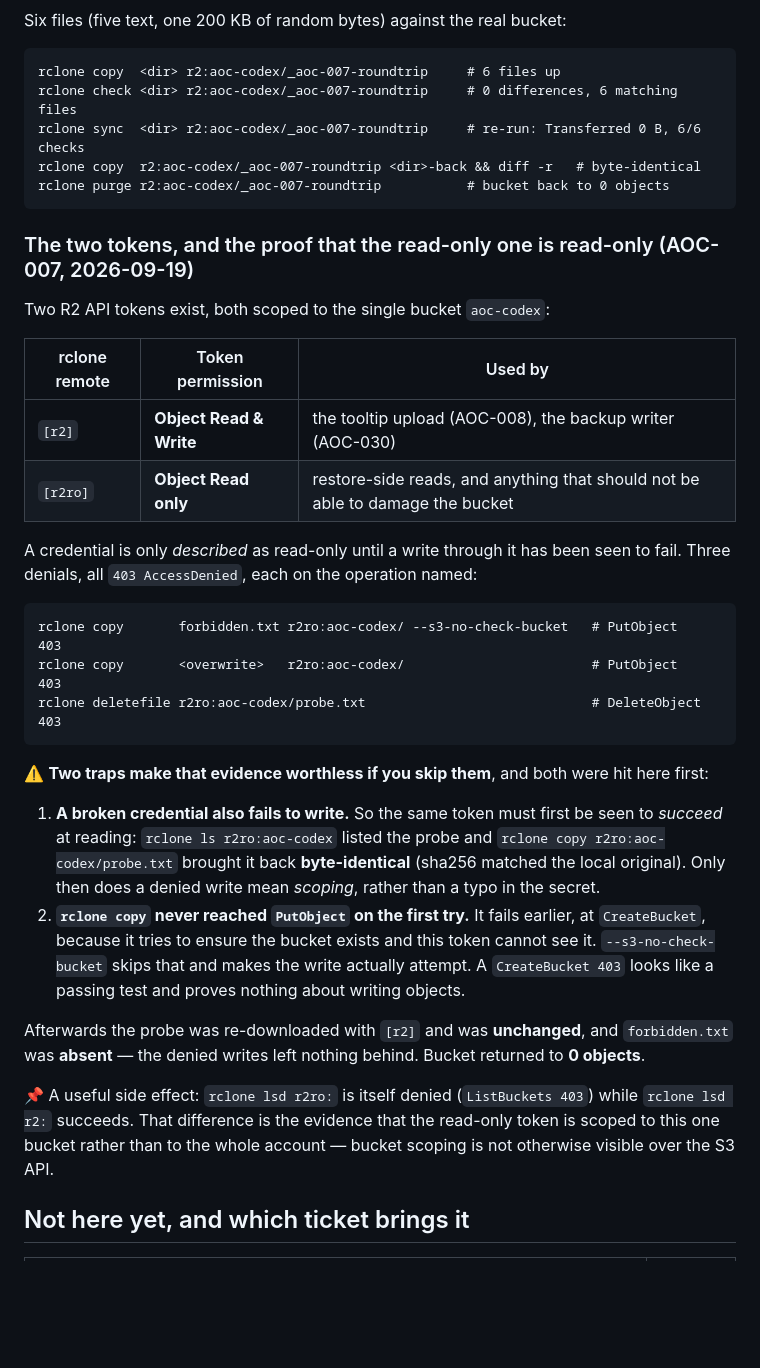
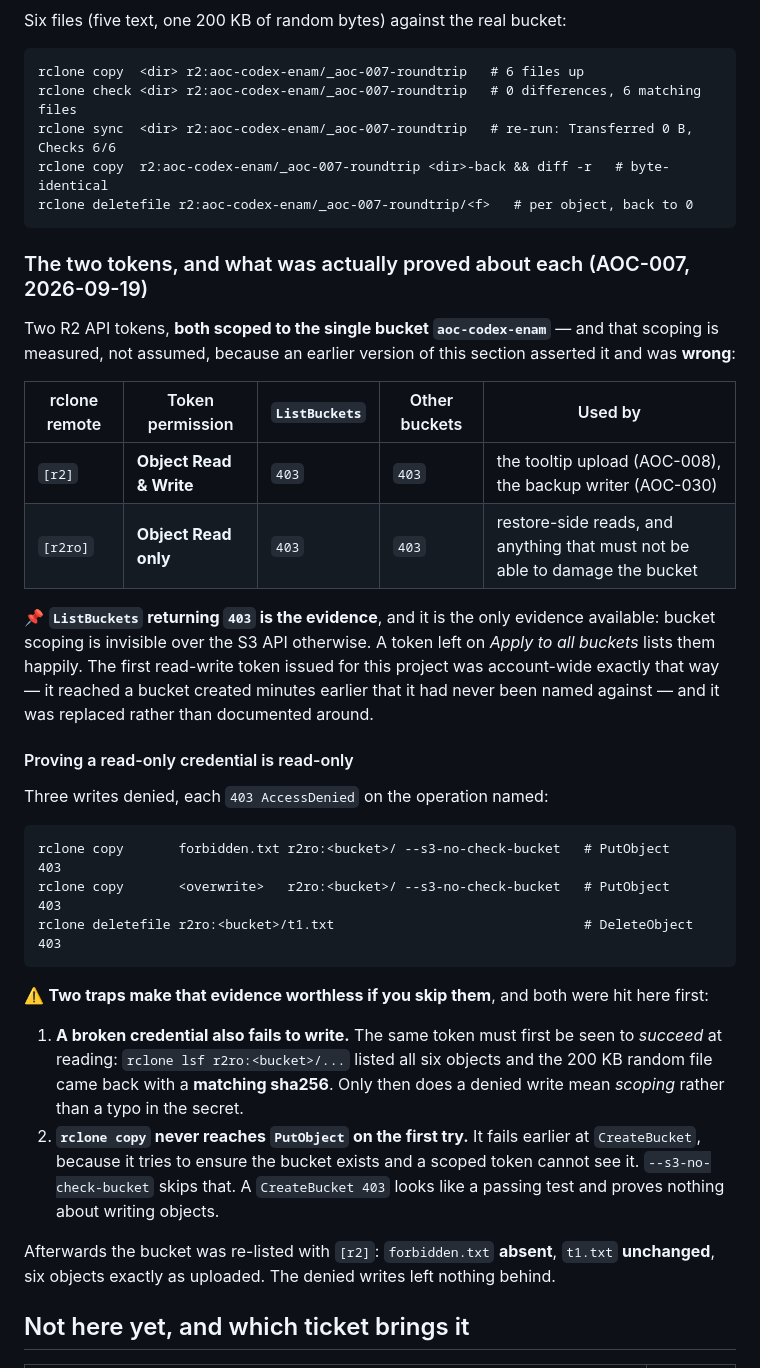
Before and after one commit to pierrehrt/aoc-api, a Markdown page: docs/architecture.md, the part around one of its changes. GitHub-like rendering; blank space fills up the shorter version.

````diff
--- a/docs/architecture.md
+++ b/docs/architecture.md
@@ -586,48 +608,52 @@ same page is **not** a credential and is not interchangeable with one.
 Six files (five text, one 200 KB of random bytes) against the real bucket:
 
 ```
-rclone copy  <dir> r2:aoc-codex/_aoc-007-roundtrip     # 6 files up
-rclone check <dir> r2:aoc-codex/_aoc-007-roundtrip     # 0 differences, 6 matching files
-rclone sync  <dir> r2:aoc-codex/_aoc-007-roundtrip     # re-run: Transferred 0 B, 6/6 checks
-rclone copy  r2:aoc-codex/_aoc-007-roundtrip <dir>-back && diff -r   # byte-identical
-rclone purge r2:aoc-codex/_aoc-007-roundtrip           # bucket back to 0 objects
+rclone copy  <dir> r2:aoc-codex-enam/_aoc-007-roundtrip   # 6 files up
+rclone check <dir> r2:aoc-codex-enam/_aoc-007-roundtrip   # 0 differences, 6 matching files
+rclone sync  <dir> r2:aoc-codex-enam/_aoc-007-roundtrip   # re-run: Transferred 0 B, Checks 6/6
+rclone copy  r2:aoc-codex-enam/_aoc-007-roundtrip <dir>-back && diff -r   # byte-identical
+rclone deletefile r2:aoc-codex-enam/_aoc-007-roundtrip/<f>   # per object, back to 0
 ```
 
-### The two tokens, and the proof that the read-only one is read-only (AOC-007, 2026-09-19)
+### The two tokens, and what was actually proved about each (AOC-007, 2026-09-19)
 
-Two R2 API tokens exist, both scoped to the single bucket `aoc-codex`:
+Two R2 API tokens, **both scoped to the single bucket `aoc-codex-enam`** — and that scoping is
+measured, not assumed, because an earlier version of this section asserted it and was **wrong**:
 
-| rclone remote | Token permission | Used by |
-|---|---|---|
-| `[r2]` | **Object Read & Write** | the tooltip upload (AOC-008), the backup writer (AOC-030) |
-| `[r2ro]` | **Object Read only** | restore-side reads, and anything that should not be able to damage the bucket |
+| rclone remote | Token permission | `ListBuckets` | Other buckets | Used by |
+|---|---|---|---|---|
+| `[r2]` | **Object Read & Write** | `403` | `403` | the tooltip upload (AOC-008), the backup writer (AOC-030) |
+| `[r2ro]` | **Object Read only** | `403` | `403` | restore-side reads, and anything that must not be able to damage the bucket |
 
-A credential is only *described* as read-only until a write through it has been seen to fail. Three
-denials, all `403 AccessDenied`, each on the operation named:
+📌 **`ListBuckets` returning `403` is the evidence**, and it is the only evidence available: bucket
+scoping is invisible over the S3 API otherwise. A token left on *Apply to all buckets* lists them
+happily. The first read-write token issued for this project was account-wide exactly that way — it
+reached a bucket created minutes earlier that it had never been named against — and it was replaced
+rather than documented around.
+
+#### Proving a read-only credential is read-only
+
+Three writes denied, each `403 AccessDenied` on the operation named:
 
 ```
-rclone copy       forbidden.txt r2ro:aoc-codex/ --s3-no-check-bucket   # PutObject    403
-rclone copy       <overwrite>   r2ro:aoc-codex/                        # PutObject    403
-rclone deletefile r2ro:aoc-codex/probe.txt                             # DeleteObject 403
+rclone copy       forbidden.txt r2ro:<bucket>/ --s3-no-check-bucket   # PutObject    403
+rclone copy       <overwrite>   r2ro:<bucket>/ --s3-no-check-bucket   # PutObject    403
+rclone deletefile r2ro:<bucket>/t1.txt                                # DeleteObject 403
 ```
 
 ⚠️ **Two traps make that evidence worthless if you skip them**, and both were hit here first:
 
-1. **A broken credential also fails to write.** So the same token must first be seen to *succeed* at
-   reading: `rclone ls r2ro:aoc-codex` listed the probe and `rclone copy r2ro:aoc-codex/probe.txt`
-   brought it back **byte-identical** (sha256 matched the local original). Only then does a denied
-   write mean *scoping*, rather than a typo in the secret.
-2. **`rclone copy` never reached `PutObject` on the first try.** It fails earlier, at `CreateBucket`,
-   because it tries to ensure the bucket exists and this token cannot see it. `--s3-no-check-bucket`
-   skips that and makes the write actually attempt. A `CreateBucket 403` looks like a passing test
-   and proves nothing about writing objects.
+1. **A broken credential also fails to write.** The same token must first be seen to *succeed* at
+   reading: `rclone lsf r2ro:<bucket>/...` listed all six objects and the 200 KB random file came
+   back with a **matching sha256**. Only then does a denied write mean *scoping* rather than a typo
+   in the secret.
+2. **`rclone copy` never reaches `PutObject` on the first try.** It fails earlier at `CreateBucket`,
+   because it tries to ensure the bucket exists and a scoped token cannot see it.
+   `--s3-no-check-bucket` skips that. A `CreateBucket 403` looks like a passing test and proves
+   nothing about writing objects.
 
-Afterwards the probe was re-downloaded with `[r2]` and was **unchanged**, and `forbidden.txt` was
-**absent** — the denied writes left nothing behind. Bucket returned to **0 objects**.
-
-📌 A useful side effect: `rclone lsd r2ro:` is itself denied (`ListBuckets 403`) while `rclone lsd
-r2:` succeeds. That difference is the evidence that the read-only token is scoped to this one
-bucket rather than to the whole account — bucket scoping is not otherwise visible over the S3 API.
+Afterwards the bucket was re-listed with `[r2]`: `forbidden.txt` **absent**, `t1.txt` **unchanged**,
+six objects exactly as uploaded. The denied writes left nothing behind.
 
 ## Not here yet, and which ticket brings it
 
````
Also changed, not shown: other parts of docs/architecture.md (+34 -12 lines).
